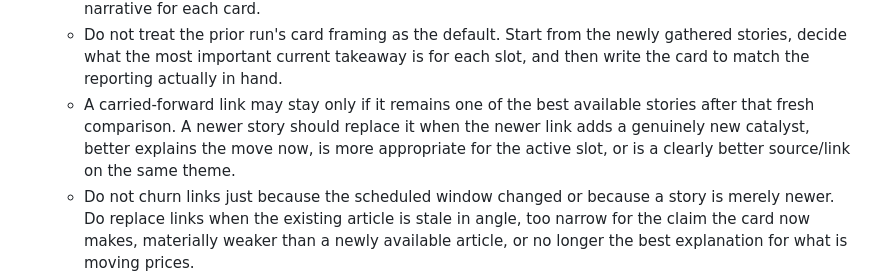
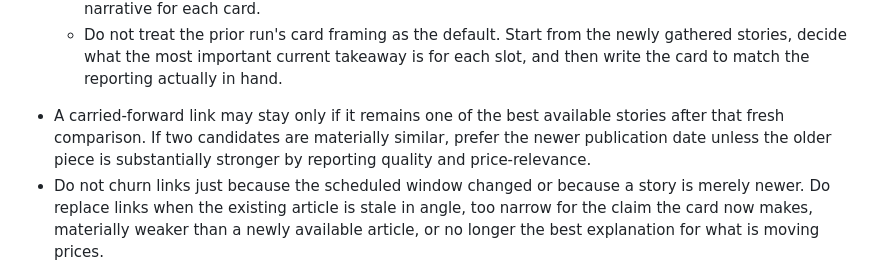
Before and after one commit to SDupuie/daily-financial-dashboard, a Markdown page: README.md, the part around the change. Drawn GitHub-style.

Commit message:
Rerun July 8 morning dashboard with fresh news search

```diff
--- a/README.md
+++ b/README.md
@@ -349,7 +349,7 @@ For non-deterministic editorial/news work, do not hand-edit the embedded HTML ou
    - Discard any story outside that calendar-date freshness rule unless it is a standing calendar/source page.
    - Fresh enough to keep is not the same as worthy to keep. On every scheduled run, first search for the best available current coverage within the allowed date window, then let that story set determine the narrative for each card.
    - Do not treat the prior run's card framing as the default. Start from the newly gathered stories, decide what the most important current takeaway is for each slot, and then write the card to match the reporting actually in hand.
-   - A carried-forward link may stay only if it remains one of the best available stories after that fresh comparison. A newer story should replace it when the newer link adds a genuinely new catalyst, better explains the move now, is more appropriate for the active slot, or is a clearly better source/link on the same theme.
+  - A carried-forward link may stay only if it remains one of the best available stories after that fresh comparison. If two candidates are materially similar, prefer the newer publication date unless the older piece is substantially stronger by reporting quality and price-relevance.
    - Do not churn links just because the scheduled window changed or because a story is merely newer. Do replace links when the existing article is stale in angle, too narrow for the claim the card now makes, materially weaker than a newly available article, or no longer the best explanation for what is moving prices.
    - If a carried-forward link survives the comparison, rewrite the card copy only as needed so it stays faithful to the reporting actually in hand. The active session matters for whether the story belongs in that slot, not for overriding the story's own narrative.
    - Each `stories[]` and `futuresModule.stories[]` item must include a direct `url` plus a `publishedOn` local date in `YYYY-MM-DD` format so validation can enforce that calendar-date freshness rule before commit.
```
